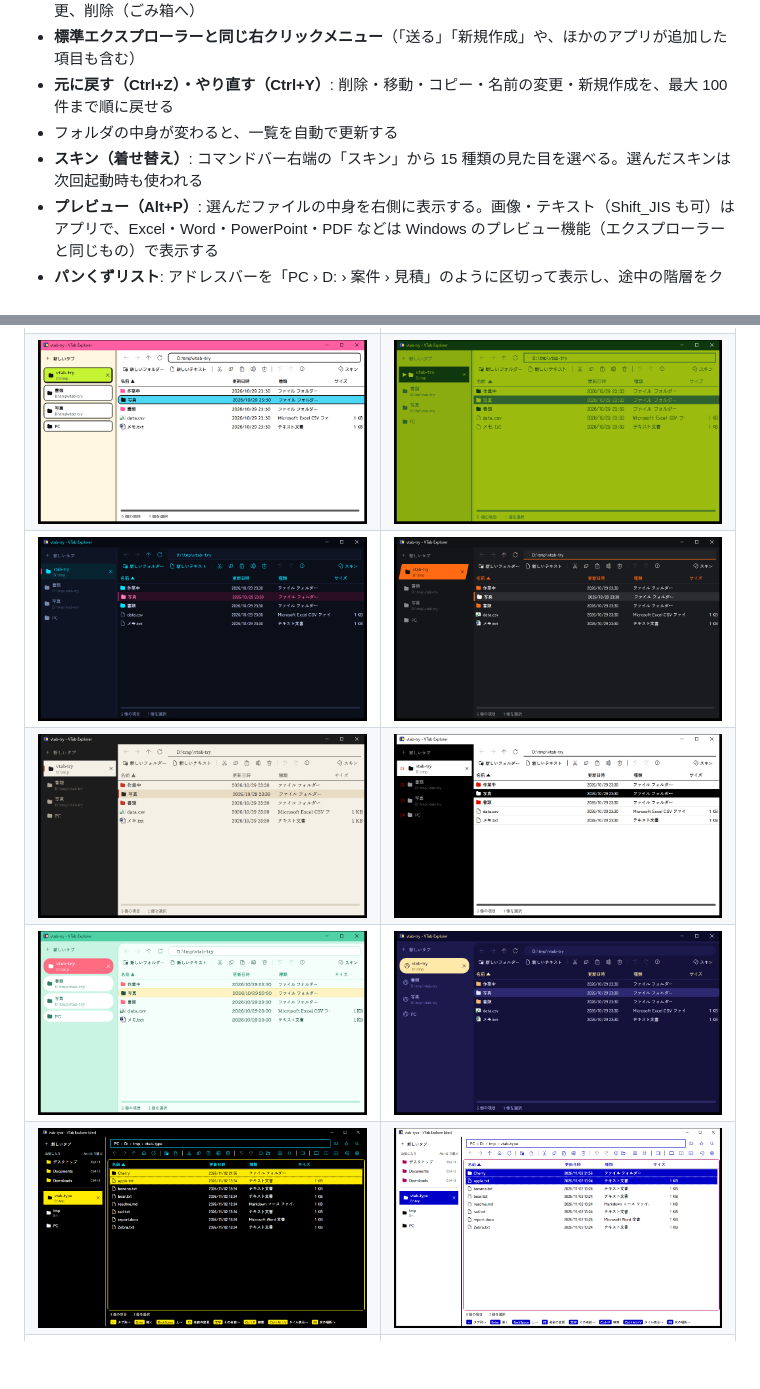
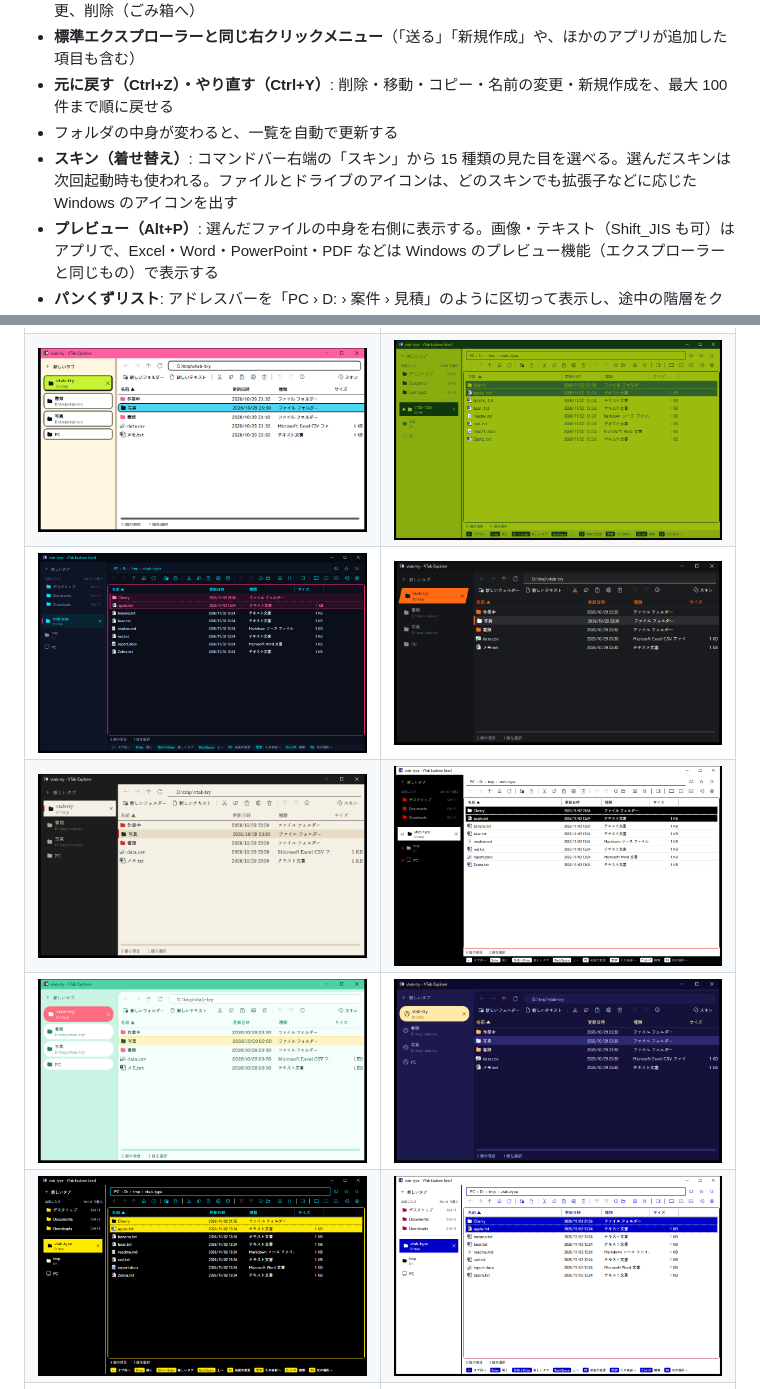
Before and after one commit to s0911515/VTabExplorer, a Markdown page: README.md, 2 parts joined by grey strips. GitHub-like rendering; pictures changed too: docs/skins/contrast-white.png, docs/skins/contrast.png, docs/skins/mono.png; blank space fills up the shorter version.

Commit message:
v1.0.2 の案内
Co-Authored-By: Claude Opus 5.5 <noreply@anthropic.com>

```diff
--- a/README.md
+++ b/README.md
@@ -12,7 +12,7 @@
 - **標準エクスプローラーと同じ右クリックメニュー**（「送る」「新規作成」や、ほかのアプリが追加した項目も含む）
 - **元に戻す（Ctrl+Z）・やり直す（Ctrl+Y）**: 削除・移動・コピー・名前の変更・新規作成を、最大 100 件まで順に戻せる
 - フォルダの中身が変わると、一覧を自動で更新する
-- **スキン（着せ替え）**: コマンドバー右端の「スキン」から 15 種類の見た目を選べる。選んだスキンは次回起動時も使われる
+- **スキン（着せ替え）**: コマンドバー右端の「スキン」から 15 種類の見た目を選べる。選んだスキンは次回起動時も使われる。ファイルとドライブのアイコンは、どのスキンでも拡張子などに応じた Windows のアイコンを出す
 - **プレビュー（Alt+P）**: 選んだファイルの中身を右側に表示する。画像・テキスト（Shift_JIS も可）はアプリで、Excel・Word・PowerPoint・PDF などは Windows のプレビュー機能（エクスプローラーと同じもの）で表示する
 - **パンくずリスト**: アドレスバーを「PC › D: › 案件 › 見積」のように区切って表示し、途中の階層をクリックで移動、中クリックで新しいタブに開ける。クリックで入るとパスの入力欄になる。上の階層へ移ると、来たフォルダを選んだ状態で一覧にフォーカスが移るので、そのまま矢印キーで選べる
 - **パスのコピー**: 右クリックの「パスをコピー」（Ctrl+Shift+C）「名前をコピー」。ネットワークドライブ上では「共有フォルダのパス（\\サーバー\共有\…）でコピー」も使える。今のフォルダのパスは、アドレスバーの右のコピーのボタンでもコピーできる。パンくずを右クリックすると、右クリックした階層のパスもコピーできる
```
